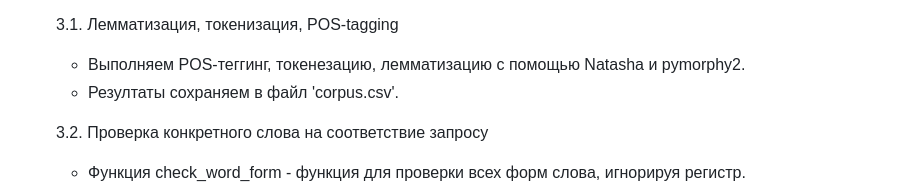
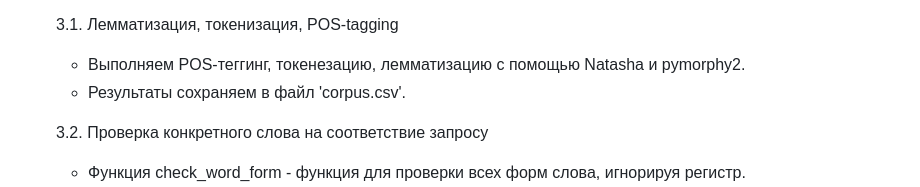
Before and after one commit to ssofiyk/nlp_project, a Markdown page: README.md, the part around the change. GitHub-like rendering.

```diff
--- a/README.md
+++ b/README.md
@@ -39,7 +39,7 @@
 
    3.1. Лемматизация, токенизация, POS-tagging
    - Выполняем POS-теггинг, токенезацию, лемматизацию с помощью Natasha и pymorphy2.
-   - Резултаты сохраняем в файл 'corpus.csv'.
+   - Результаты сохраняем в файл 'corpus.csv'.
 
    3.2. Проверка конкретного слова на соответствие запросу
    - Функция check_word_form - функция для проверки всех форм слова, игнорируя регистр.
```
